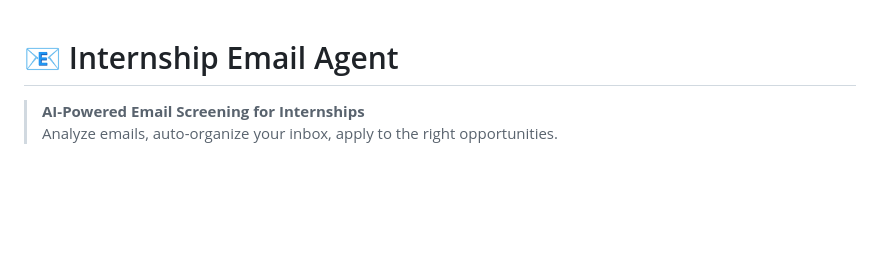
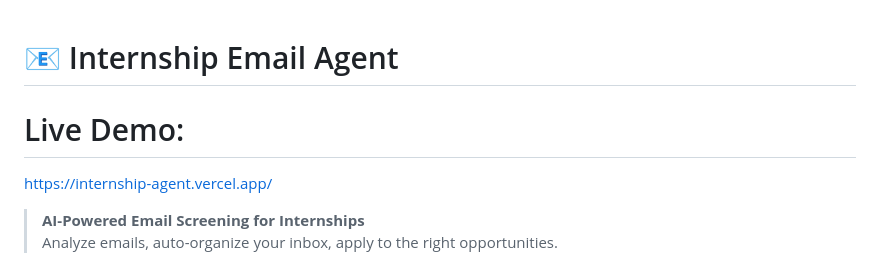
Before and after one commit to Kiranwaqar/Internship_Agent, a Markdown page: README.md, the part around the change. Drawn GitHub-style; blank space fills up the shorter version.

```diff
--- a/README.md
+++ b/README.md
@@ -1,4 +1,7 @@
 # 📧 Internship Email Agent
+
+# Live Demo:
+https://internship-agent.vercel.app/
 
 > **AI-Powered Email Screening for Internships**
 > Analyze emails, auto-organize your inbox, apply to the right opportunities.
```
